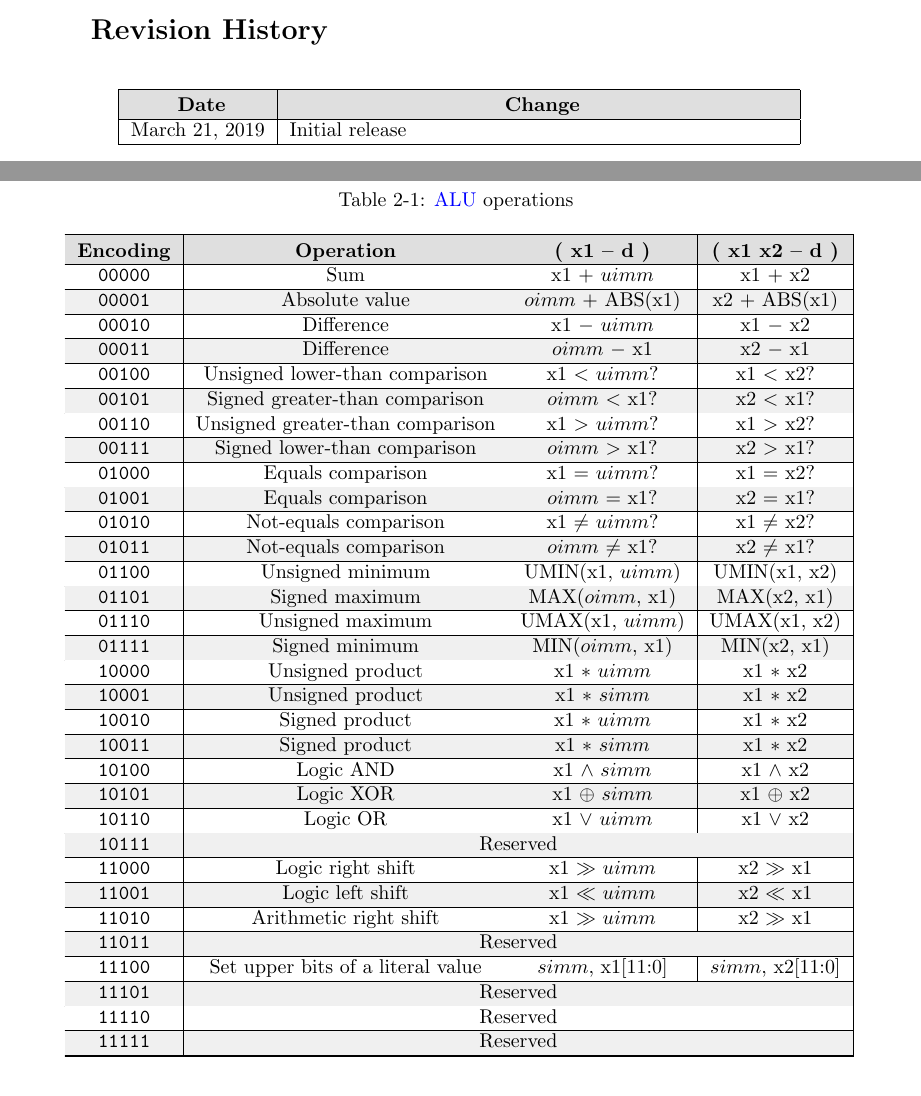
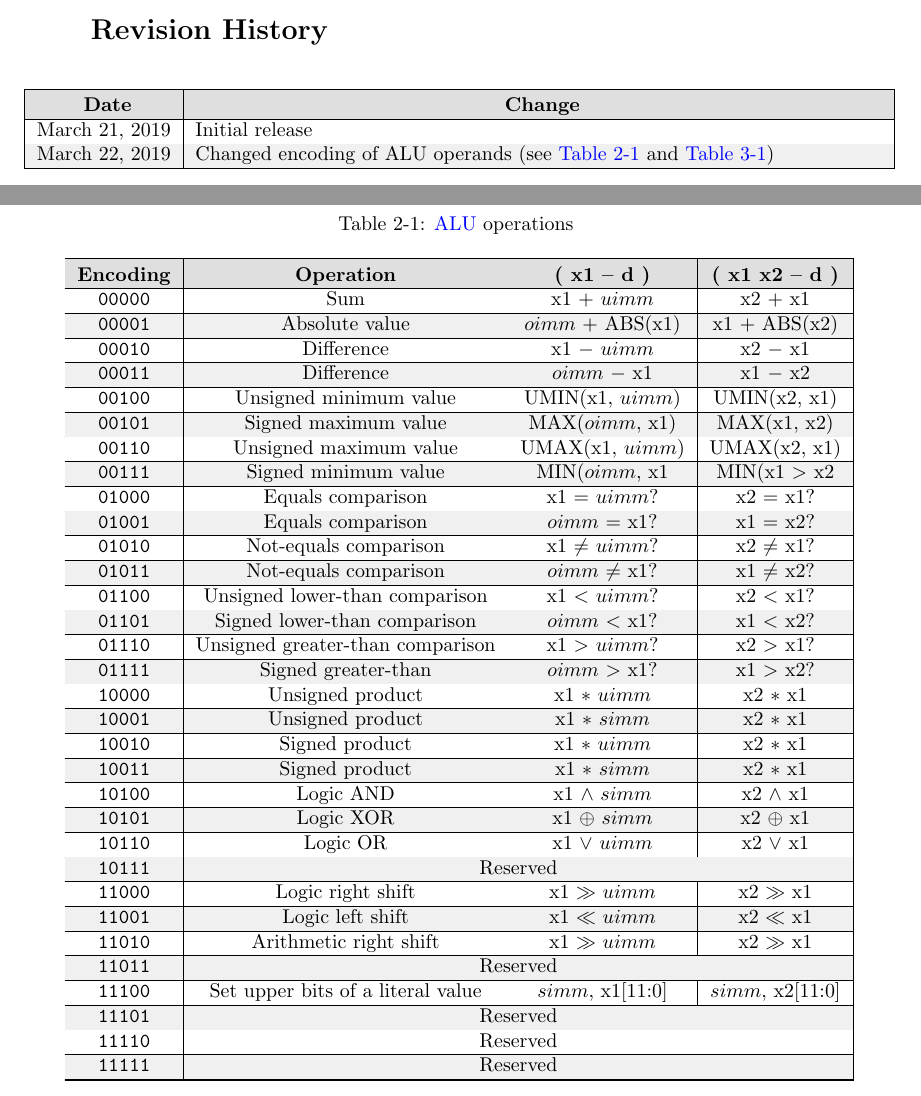
Before and after one commit to hotwolf/N1, a LaTeX document (doc/src/N1_manual.tex, which reads doc/src/N1_history.tex, doc/src/N1_opcodes.tex): two parts of pages 2 and 10 of 32, joined at a grey line, cut so that both start at the same text. Compiled offline with pdfLaTeX.

Commit message:
changed ALU operator encoding

```diff
--- a/doc/src/N1_history.tex
+++ b/doc/src/N1_history.tex
@@ -32,7 +32,7 @@
 \begin{center}
   \rowcolors{1}{white}{gray!12}                                         %set alternating row color
   %\begin{longtable}{|r|l|}
-  \begin{longtable}{|r|p{25em}|}
+  \begin{longtable}{|r|p{80ex}|}
     \rowcolor{white}
     %Header
     \hline
@@ -50,6 +50,8 @@
     \endlastfoot
     %Revisions
      March 21, 2019 & Initial release \\
+     March 22, 2019 & Changed encoding of ALU operands
+     (see \tabref{opcodes:alu:operators} and \tabref{words:list})  \\
 %    \today & Pre-release \\
   \end{longtable}
 \end{center}
--- a/doc/src/N1_opcodes.tex
+++ b/doc/src/N1_opcodes.tex
@@ -657,52 +657,52 @@ interpreted as either an unsigned ($uimm$), a sign extended ($simm$), or an offs
     \texttt{00000}                       &
     Sum                                  &
     x1 $+$ $uimm$                        &
-    x1 $+$ x2                            \\ \hline
+    x2 $+$ x1                            \\ \hline
 
     %Sum
     \texttt{00001}                       &
     Absolute value                       &
     $oimm$ $+$ ABS(x1)                   &
-    x2 $+$ ABS(x1)                       \\ \hline
+    x1 $+$ ABS(x2)                       \\ \hline
 
     %Difference
     \texttt{00010}                       &
     Difference                           &
     x1 $-$ $uimm$                        &
-    x1 $-$ x2                            \\ \hline
+    x2 $-$ x1                            \\ \hline
 
     %Difference
     \texttt{00011}                       &
     Difference                           &
     $oimm$ $-$ x1                        &
-    x2 $-$ x1                            \\ \hline
+    x1 $-$ x2                            \\ \hline
     %---------------------------------
 
-    %Greater/lower-than comparisons
+    %MAX/MIN values
     %---------------------------------
-    %Unsigned lower-than
+    %Unsigned MIN value
     \texttt{00100}                       &
-    Unsigned lower-than comparison       &
-    x1 $<$ $uimm$?                       &
-    x1 $<$ x2?                           \\ \hline
-
-    %Signed greater-than
+    Unsigned minimum value               &
+    UMIN(x1, $uimm$)                     &
+    UMIN(x2, x1)                         \\ \hline
+
+    %Signed MAX value
     \texttt{00101}                       &
-    Signed greater-than comparison       &
-    $oimm$ $<$ x1?                       &
-    x2 $<$ x1?                           \\ \hline
-
-    %Unsigned greater-than
+    Signed maximum value                 &
+    MAX($oimm$, x1)                      &
+    MAX(x1, x2)                          \\ \hline
+
+    %Unsigned MAX value
     \texttt{00110}                       &
-    Unsigned greater-than comparison     &
-    x1 $>$ $uimm$?                       &
-    x1 $>$ x2?                           \\ \hline
-
-    %Signed lower-than
+    Unsigned maximum value               &
+    UMAX(x1, $uimm$)                     &
+    UMAX(x2, x1)                         \\ \hline
+
+    %Signed MIN value
     \texttt{00111}                       &
-    Signed lower-than comparison         &
-    $oimm$ $>$ x1?                       &
-    x2 $>$ x1?                           \\ \hline
+    Signed minimum value                 &
+    MIN($oimm$, x1                       &
+    MIN(x1 $>$ x2                        \\ \hline
     %---------------------------------
 
     %Equals comparisons
@@ -711,52 +711,52 @@ interpreted as either an unsigned ($uimm$), a sign extended ($simm$), or an offs
     \texttt{01000}                       &
     Equals comparison                    &
     x1 $=$ $uimm$?                       &
-    x1 $=$ x2?                           \\ \hline
+    x2 $=$ x1?                           \\ \hline
 
     %Equals
     \texttt{01001}                       &
     Equals comparison                    &
     $oimm$ $=$ x1?                       &
-    x2 $=$ x1?                           \\ \hline
+    x1 $=$ x2?                           \\ \hline
 
     %Not-Equals
     \texttt{01010}                       &
     Not-equals comparison                &
     x1 $\ne$ $uimm$?                     &
-    x1 $\ne$ x2?                         \\ \hline
+    x2 $\ne$ x1?                         \\ \hline
 
     %Not-Eqials
     \texttt{01011}                       &
     Not-equals comparison                &
     $oimm$ $\ne$ x1?                     &
-    x2 $\ne$ x1?                         \\ \hline
+    x1 $\ne$ x2?                         \\ \hline
     %---------------------------------
 
-    %MIN/MAX operations
+    %Greater/lower-than comparisons
     %---------------------------------
-    %Unsigned MIN
+    %Unsigned lower-than
     \texttt{01100}                       &
-    Unsigned minimum                     &
-    UMIN(x1, $uimm$)                     &
-    UMIN(x1, x2)                         \\ \hline
-
-    %Signed MAX
+    Unsigned lower-than comparison       &
+    x1 $<$ $uimm$?                       &
+    x2 $<$ x1?                           \\ \hline
+
+    %Signed lower-than
     \texttt{01101}                       &
-    Signed maximum                       &
-    MAX($oimm$,  x1)                     &
-    MAX(x2, x1)                          \\ \hline
-
-    %Unsigned MAX
+    Signed lower-than comparison         &
+    $oimm$ $<$ x1?                       &
+    x1 $<$ x2?                           \\ \hline
+
+    %Unsigned greater-than
     \texttt{01110}                       &
-    Unsigned maximum                     &
-    UMAX(x1, $uimm$)                     &
-    UMAX(x1, x2)                         \\ \hline
-
-    %Signed MIN
+    Unsigned greater-than comparison     &
+    x1 $>$ $uimm$?                       &
+    x2 $>$ x1?                           \\ \hline
+
+    %Signed greater-than
     \texttt{01111}                       &
-    Signed minimum                       &
-    MIN($oimm$, x1)                      &
-    MIN(x2, x1)                          \\ \hline
+    Signed greater-than                  &
+    $oimm$ $>$ x1?                       &
+    x1 $>$ x2?                           \\ \hline
     %---------------------------------
 
     %Multiplier operations
@@ -765,25 +765,25 @@ interpreted as either an unsigned ($uimm$), a sign extended ($simm$), or an offs
       \texttt{10000}                     &
       Unsigned product                   &
       x1 $*$ $uimm$                      &
-      x1 $*$ x2                          \\ \hline
+      x2 $*$ x1                          \\ \hline
 
     %Unsigned product
       \texttt{10001}                     &
       Unsigned product                   &
       x1 $*$ $simm$                      &
-      x1 $*$ x2                          \\ \hline
+      x2 $*$ x1                          \\ \hline
 
     %Signed product
       \texttt{10010}                     &
       Signed product                     &
       x1 $*$ $uimm$                      &
-      x1 $*$ x2                          \\ \hline
+      x2 $*$ x1                          \\ \hline
 
     %Signed product
       \texttt{10011}                     &
       Signed product                     &
       x1 $*$ $simm$                      &
-      x1 $*$ x2                          \\ \hline
+      x2 $*$ x1                          \\ \hline
     %---------------------------------
 
     %Bitwise logic operations
@@ -792,19 +792,19 @@ interpreted as either an unsigned ($uimm$), a sign extended ($simm$), or an offs
       \texttt{10100}                     &
       Logic AND                          &
       x1 $\land$ $simm$                  &
-      x1 $\land$ x2                      \\ \hline
+      x2 $\land$ x1                      \\ \hline
 
     %XOR
       \texttt{10101}                     &
       Logic XOR                          &
       x1 $\oplus$ $simm$                 &
-      x1 $\oplus$ x2                     \\ \hline
+      x2 $\oplus$ x1                     \\ \hline
 
     %OR
       \texttt{10110}                     &
       Logic OR                           &
       x1 $\lor$ $uimm$                   &
-      x1 $\lor$ x2                       \\ \hline
+      x2 $\lor$ x1                       \\ \hline
 
     %Reserved
       \texttt{10111}                     &
```
Also changed, not shown: doc/src/N1_words.tex (+9 -9 lines), doc/N1_manual.pdf, 2 other files.
